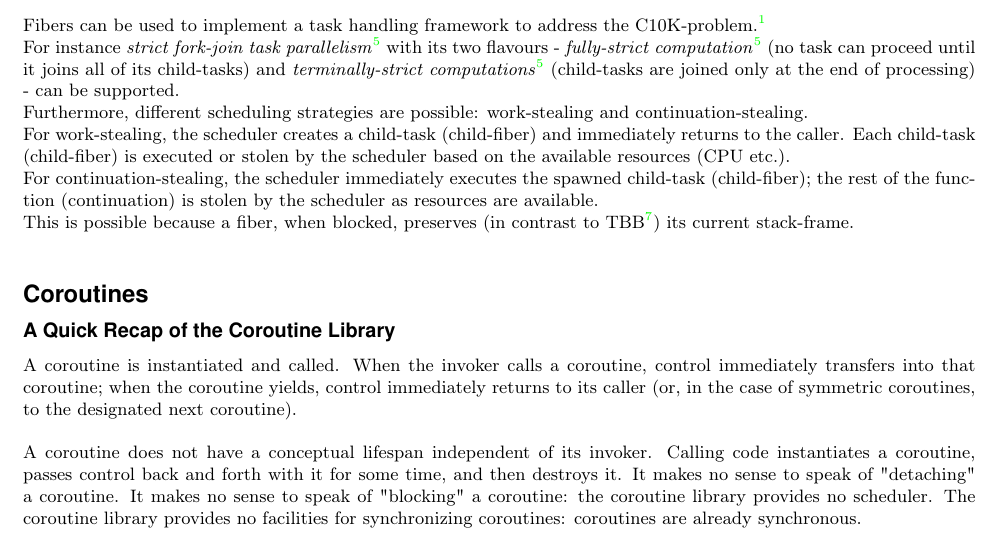
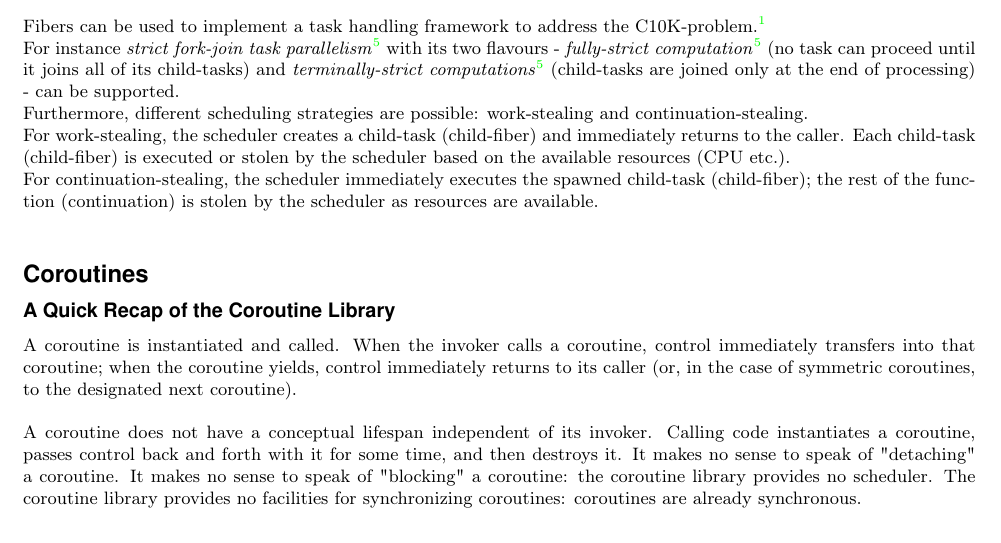
Before and after one commit to nat-goodspeed/fiber_proposal, a LaTeX document (draft_fibers.tex, which reads fiber.tex): part of page 2 of 3, cut so that both start at the same text. Compiled offline with pdfLaTeX.

Commit message:
remove comparation to TBB

```diff
--- a/fiber.tex
+++ b/fiber.tex
@@ -90,6 +90,3 @@ stolen by the scheduler based on the available resources (CPU etc.).\\
 For continuation-stealing, the scheduler immediately executes the
 spawned child-task (child-fiber); the rest of the function
 (continuation) is stolen by the scheduler as resources are available.\\
-This is possible because a fiber, when blocked, preserves (in contrast to \tbb)
-its current stack-frame.
-\newline
```
Also changed, not shown: draft_fibers.pdf.
